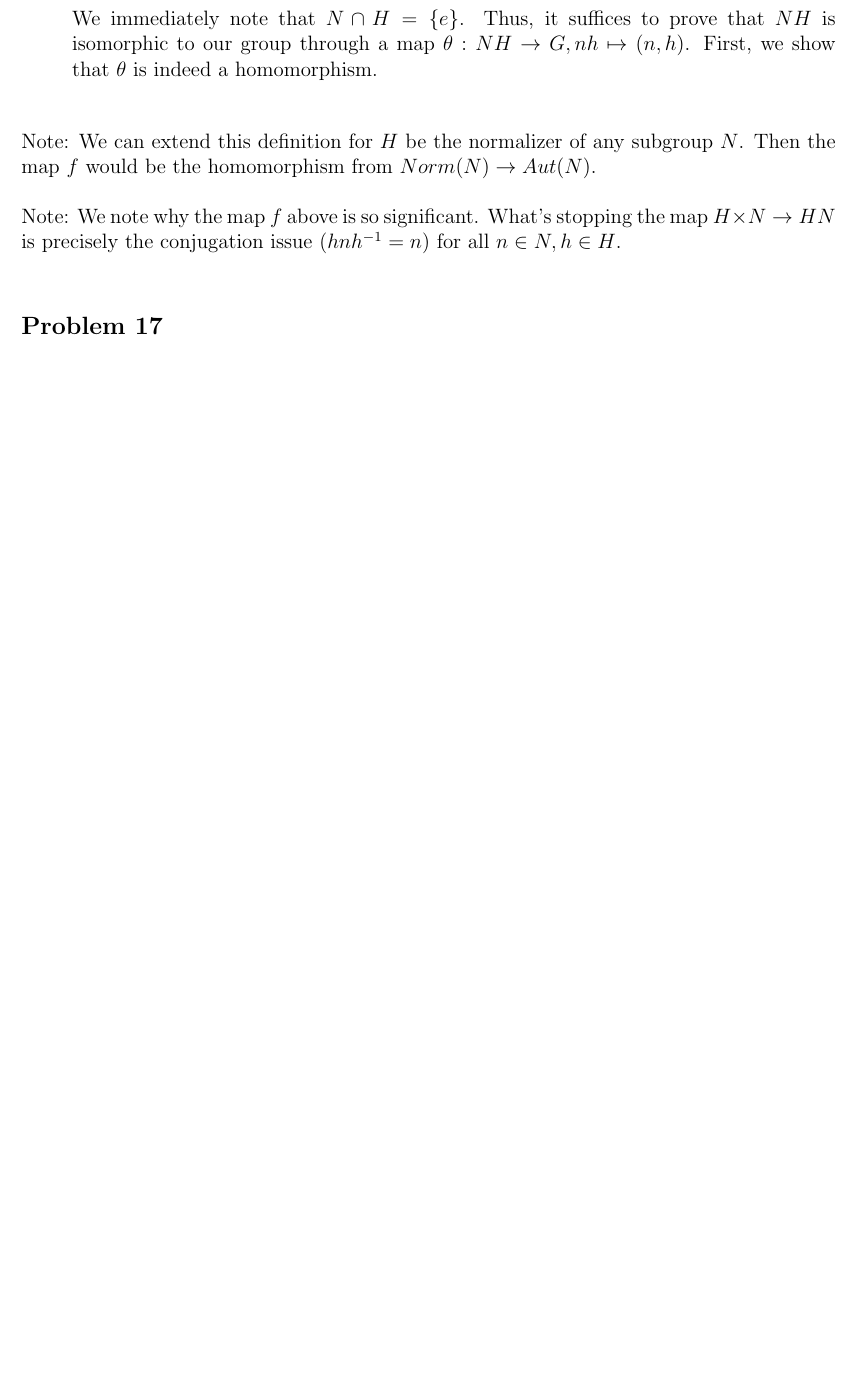
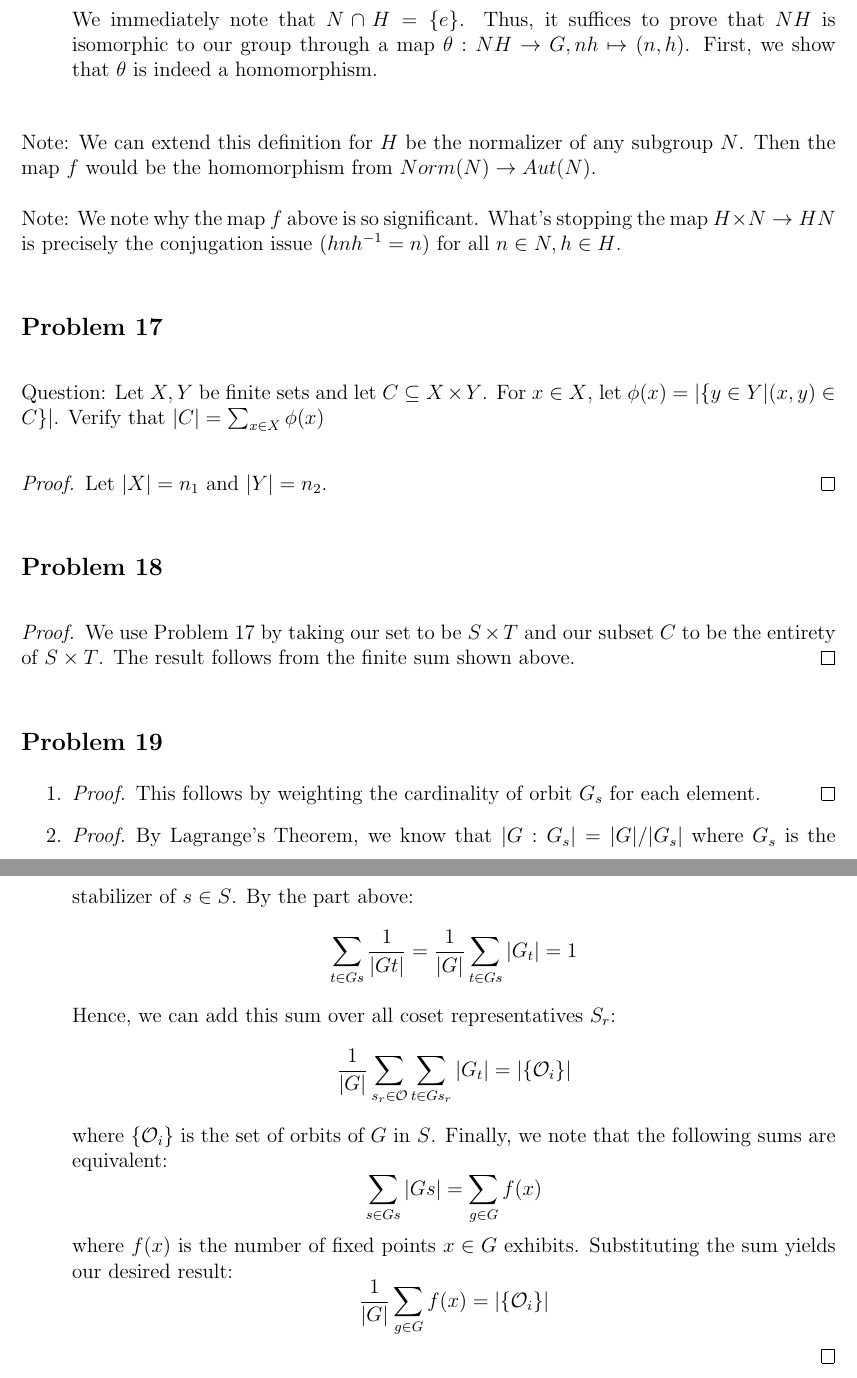
Before and after one commit to ehyokim/Problems, a LaTeX document (Algebra/Lang.tex): part of page 3 of 3 before the commit and two parts of pages 4 and 5 of 5 after it, the two joined at a grey line, cut so that both start at the same text, the shorter picture padded with empty space. Compiled offline with pdfLaTeX.

```diff
--- a/Algebra/Lang.tex
+++ b/Algebra/Lang.tex
@@ -7,7 +7,7 @@
 
 \usepackage{amsmath,amsfonts,amssymb,amsthm}
 
-\title{Problems in Algebra}
+\title{Problems in Lang's Algebra}
 \author{Edward Kim}
 
 \begin{document}
@@ -85,5 +85,39 @@
 
 \subsection*{Problem 17}
 
+Question: Let $X,Y$ be finite sets and let $C \subseteq X \times Y$. For $x \in X$, let $\phi(x) = | \{y \in Y \vert (x,y) \in C\}|$. Verify that $|C| = \sum_{x \in X} \phi(x)$
+
+\begin{proof}
+	Let $|X| = n_1$ and $|Y| = n_2$.
+\end{proof}
+
+\subsection*{Problem 18}
+
+\begin{proof}
+	We use Problem 17 by taking our set to be $S \times T$ and our subset $C$ to be the entirety of $S \times T$. The result follows from the finite sum shown above.
+\end{proof}
+
+\subsection*{Problem 19}
+
+\begin{enumerate}
+	\item
+	\begin{proof}
+		This follows by weighting the cardinality of orbit $G_s$ for each element.
+	\end{proof}
+	\item
+	\begin{proof}
+	By Lagrange's Theorem, we know that $|G:G_s| = |G|/|G_s|$ where $G_s$ is the stabilizer of $s \in S$. By the part above:
+	$$\sum_{t \in Gs} \frac{1}{|Gt|} = \frac{1}{|G|}\sum_{t \in Gs} |G_t| = 1 $$
+	Hence, we can add this sum over all coset representatives $S_r$:
+	$$ \frac{1}{|G|} \sum_{s_r \in \mathcal{O}} \sum_{t \in Gs_r} |G_t| = |\{\mathcal{O}_i\}|$$
+	where $\{\mathcal{O}_i\}$ is the set of orbits of $G$ in $S$. Finally, we note that the following sums are equivalent:
+	$$\sum_{s \in Gs} |Gs| = \sum_{g \in G} f(x)$$ where $f(x)$ is the number of fixed points $x \in G$ exhibits. Substituting the sum yields our desired result:
+	$$ \frac{1}{|G|} \sum_{g \in G} f(x) = |\{\mathcal{O}_i\}|$$
+	\end{proof}
+\end{enumerate}
+
+
+
+
 
 \end{document}
```
Also changed, not shown: Algebra/Aluffi.tex (added, +31 -0 lines), Algebra/Aluffi.pdf (added), Algebra/Lang.pdf (added), Algebra/Lang.tex (2 more changed lines), 6 other files.
